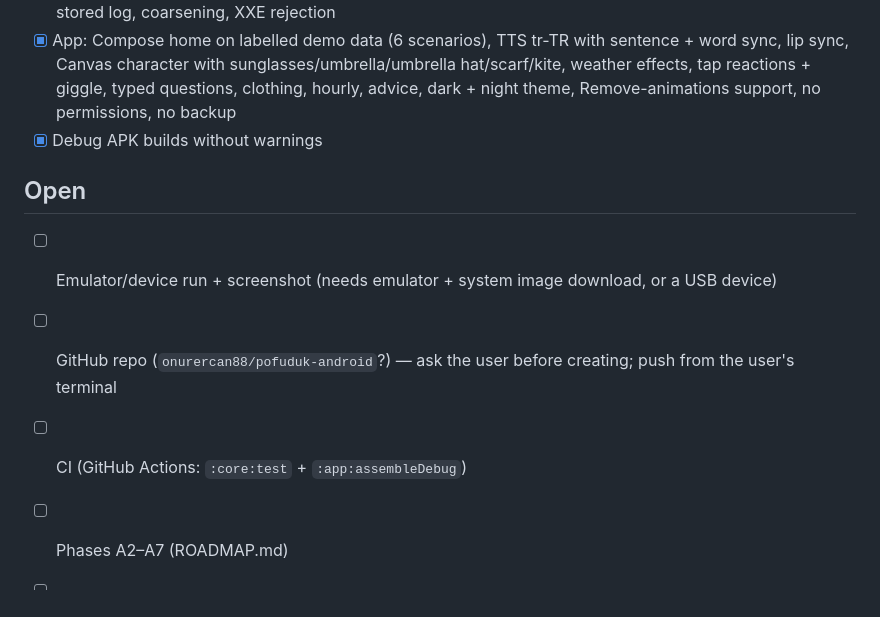
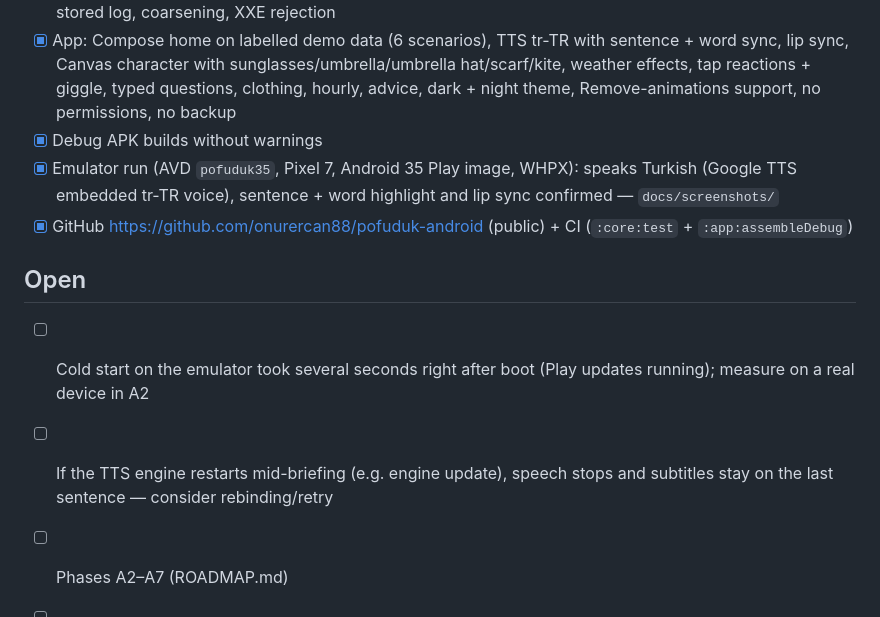
Before and after one commit to onurercan88/pofuduk-android, a Markdown page: PROJECT_STATUS.md, the part around the change. Rendered like a GitHub page.

```diff
--- a/PROJECT_STATUS.md
+++ b/PROJECT_STATUS.md
@@ -14,10 +14,12 @@ Updated: 2026-11-20
       sunglasses/umbrella/umbrella hat/scarf/kite, weather effects, tap reactions + giggle, typed questions, clothing, hourly, advice,
       dark + night theme, Remove-animations support, no permissions, no backup
 - [x] Debug APK builds without warnings
+- [x] Emulator run (AVD `pofuduk35`, Pixel 7, Android 35 Play image, WHPX): speaks Turkish (Google TTS embedded tr-TR voice),
+      sentence + word highlight and lip sync confirmed — `docs/screenshots/`
+- [x] GitHub https://github.com/onurercan88/pofuduk-android (public) + CI (`:core:test` + `:app:assembleDebug`)
 
 ## Open
-- [ ] Emulator/device run + screenshot (needs emulator + system image download, or a USB device)
-- [ ] GitHub repo (`onurercan88/pofuduk-android`?) — ask the user before creating; push from the user's terminal
-- [ ] CI (GitHub Actions: `:core:test` + `:app:assembleDebug`)
+- [ ] Cold start on the emulator took several seconds right after boot (Play updates running); measure on a real device in A2
+- [ ] If the TTS engine restarts mid-briefing (e.g. engine update), speech stops and subtitles stay on the last sentence — consider rebinding/retry
 - [ ] Phases A2–A7 (ROADMAP.md)
 - [ ] Open-Meteo non-commercial confirmation (shared with iOS) or WeatherKit proxy before Play release
```
Also changed, not shown: README.md (+2 -0 lines), docs/screenshots/home-speaking.png (added), docs/screenshots/home-sunny-demo.png (added).
